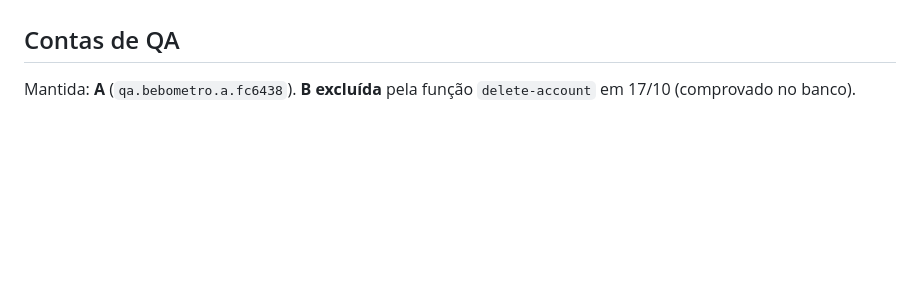
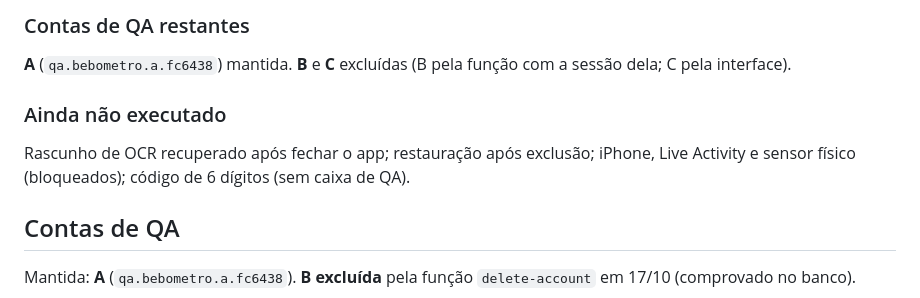
Before and after one commit to Lucasdiogof/bebometro, a Markdown page: docs/qa-report.md, the part around one of its changes. Rendered like a GitHub page; blank space fills up the shorter version.

```diff
--- a/docs/qa-report.md
+++ b/docs/qa-report.md
@@ -83,3 +119,9 @@ usuário com exclusão de conta.
+### Contas de QA restantes
+**A** (`qa.bebometro.a.fc6438`) mantida. **B** e **C** excluídas (B pela função com a sessão dela; C pela interface).
+
+### Ainda não executado
+Rascunho de OCR recuperado após fechar o app; restauração após exclusão; iPhone, Live Activity e sensor físico (bloqueados); código de 6 dígitos (sem caixa de QA).
+
 ## Contas de QA
 Mantida: **A** (`qa.bebometro.a.fc6438`). **B excluída** pela função `delete-account` em 17/10 (comprovado no banco).
 
```
Also changed, not shown: other parts of docs/qa-report.md (+36 -0 lines).
